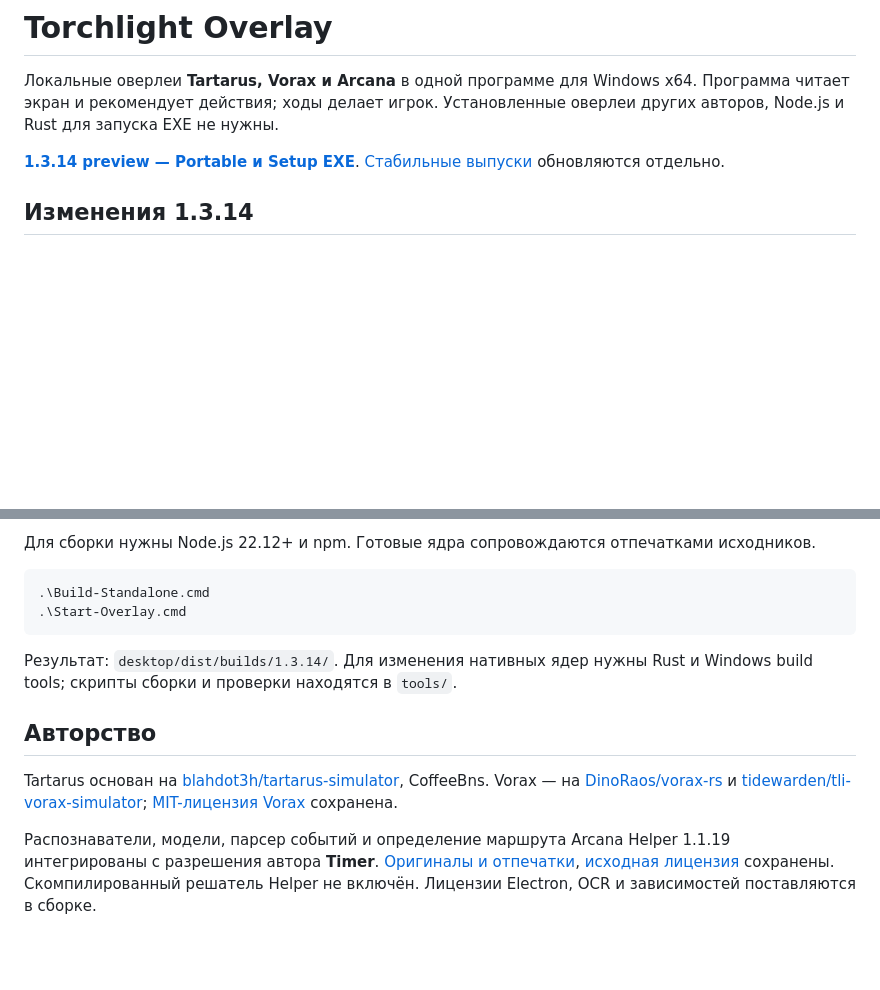
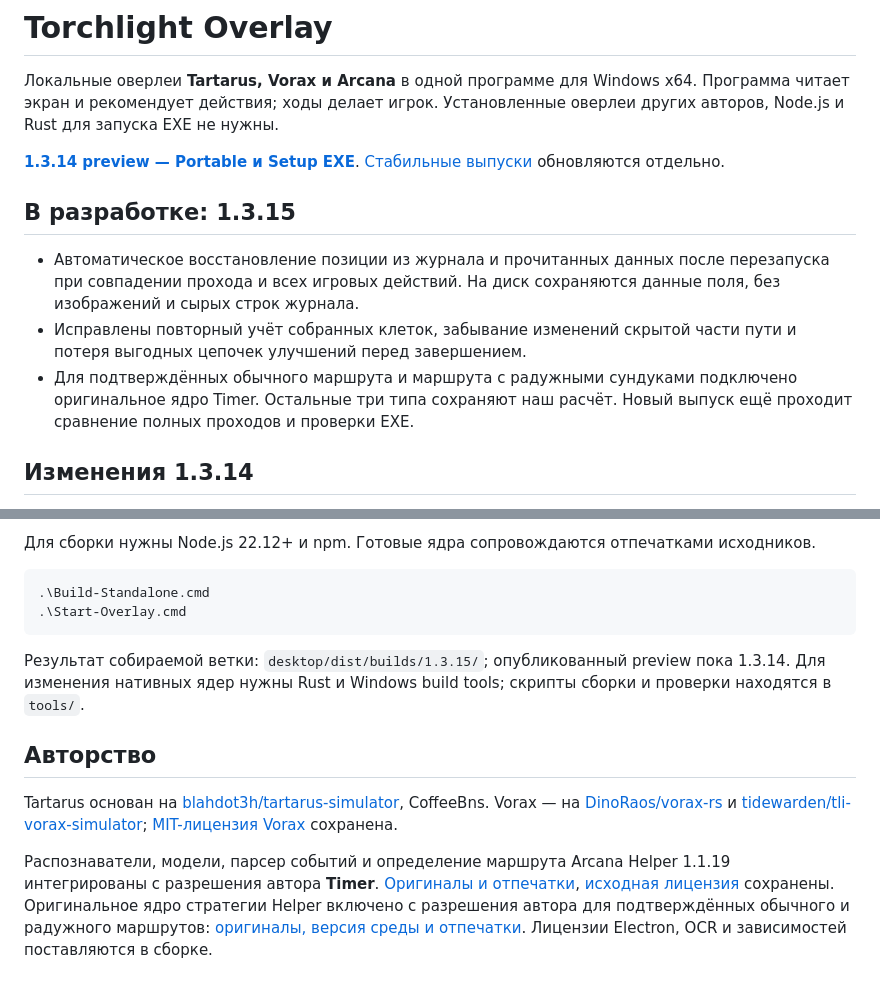
Before and after one commit to milkmiraclework-alt/torchlight-overlay-optimized, a Markdown page: README.md, 2 parts joined by grey strips. Drawn GitHub-style; blank space fills up the shorter version.

Commit message:
Document pending Arcana strategy and observation changes

````diff
--- a/README.md
+++ b/README.md
@@ -3,6 +3,12 @@
 Локальные оверлеи **Tartarus, Vorax и Arcana** в одной программе для Windows x64. Программа читает экран и рекомендует действия; ходы делает игрок. Установленные оверлеи других авторов, Node.js и Rust для запуска EXE не нужны.
 
 **[1.3.14 preview — Portable и Setup EXE](https://github.com/milkmiraclework-alt/torchlight-overlay-optimized/releases/tag/v1.3.14)**. [Стабильные выпуски](https://github.com/milkmiraclework-alt/torchlight-overlay-optimized/releases/latest) обновляются отдельно.
+
+## В разработке: 1.3.15
+
+- Автоматическое восстановление позиции из журнала и прочитанных данных после перезапуска при совпадении прохода и всех игровых действий. На диск сохраняются данные поля, без изображений и сырых строк журнала.
+- Исправлены повторный учёт собранных клеток, забывание изменений скрытой части пути и потеря выгодных цепочек улучшений перед завершением.
+- Для подтверждённых обычного маршрута и маршрута с радужными сундуками подключено оригинальное ядро Timer. Остальные три типа сохраняют наш расчёт. Новый выпуск ещё проходит сравнение полных проходов и проверки EXE.
 
 ## Изменения 1.3.14
 
@@ -59,10 +65,10 @@ Windows x64, Intel/AMD; проверено на Windows 11. Нужны Windows G
 .\Start-Overlay.cmd
 ```
 
-Результат: `desktop/dist/builds/1.3.14/`. Для изменения нативных ядер нужны Rust и Windows build tools; скрипты сборки и проверки находятся в `tools/`.
+Результат собираемой ветки: `desktop/dist/builds/1.3.15/`; опубликованный preview пока 1.3.14. Для изменения нативных ядер нужны Rust и Windows build tools; скрипты сборки и проверки находятся в `tools/`.
 
 ## Авторство
 
 Tartarus основан на [blahdot3h/tartarus-simulator](https://github.com/blahdot3h/tartarus-simulator), CoffeeBns. Vorax — на [DinoRaos/vorax-rs](https://github.com/DinoRaos/vorax-rs) и [tidewarden/tli-vorax-simulator](https://github.com/tidewarden/tli-vorax-simulator); [MIT-лицензия Vorax](vorax/LICENSE) сохранена.
 
-Распознаватели, модели, парсер событий и определение маршрута Arcana Helper 1.1.19 интегрированы с разрешения автора **Timer**. [Оригиналы и отпечатки](desktop/lib/arcana/timer-reader/source.json), [исходная лицензия](desktop/lib/arcana/timer-reader/LICENSE) сохранены. Скомпилированный решатель Helper не включён. Лицензии Electron, OCR и зависимостей поставляются в сборке.
+Распознаватели, модели, парсер событий и определение маршрута Arcana Helper 1.1.19 интегрированы с разрешения автора **Timer**. [Оригиналы и отпечатки](desktop/lib/arcana/timer-reader/source.json), [исходная лицензия](desktop/lib/arcana/timer-reader/LICENSE) сохранены. Оригинальное ядро стратегии Helper включено с разрешения автора для подтверждённых обычного и радужного маршрутов: [оригиналы, версия среды и отпечатки](desktop/lib/arcana/timer-solver/source.json). Лицензии Electron, OCR и зависимостей поставляются в сборке.
````
